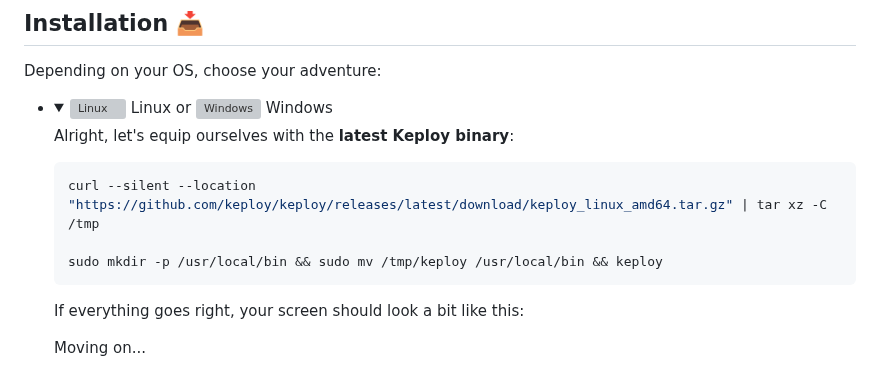
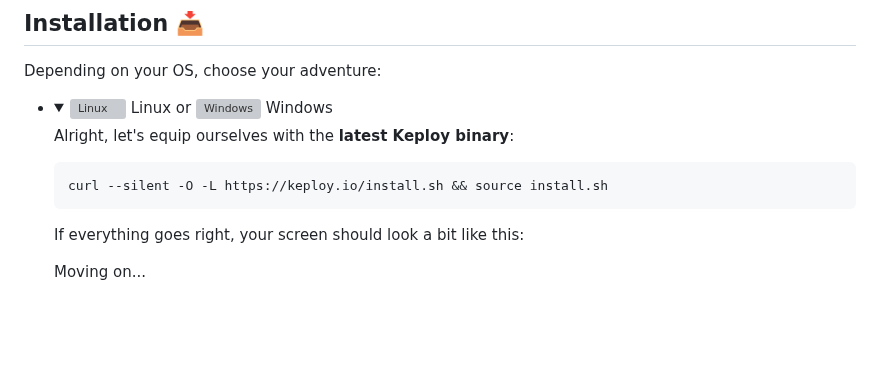
Before and after one commit to keploy/samples-python, a Markdown page: flask-mongo/README.md, the part around the change. Rendered like a GitHub page; folded sections open; blank space fills up the shorter version; grey boxes are pictures that could not be loaded.

````diff
--- a/flask-mongo/README.md
+++ b/flask-mongo/README.md
@@ -46,9 +46,7 @@ Depending on your OS, choose your adventure:
   Alright, let's equip ourselves with the **latest Keploy binary**:
 
   ```bash
-  curl --silent --location "https://github.com/keploy/keploy/releases/latest/download/keploy_linux_amd64.tar.gz" | tar xz -C /tmp
-
-  sudo mkdir -p /usr/local/bin && sudo mv /tmp/keploy /usr/local/bin && keploy
+  curl --silent -O -L https://keploy.io/install.sh && source install.sh
   ```
 
   If everything goes right, your screen should look a bit like this:
````
